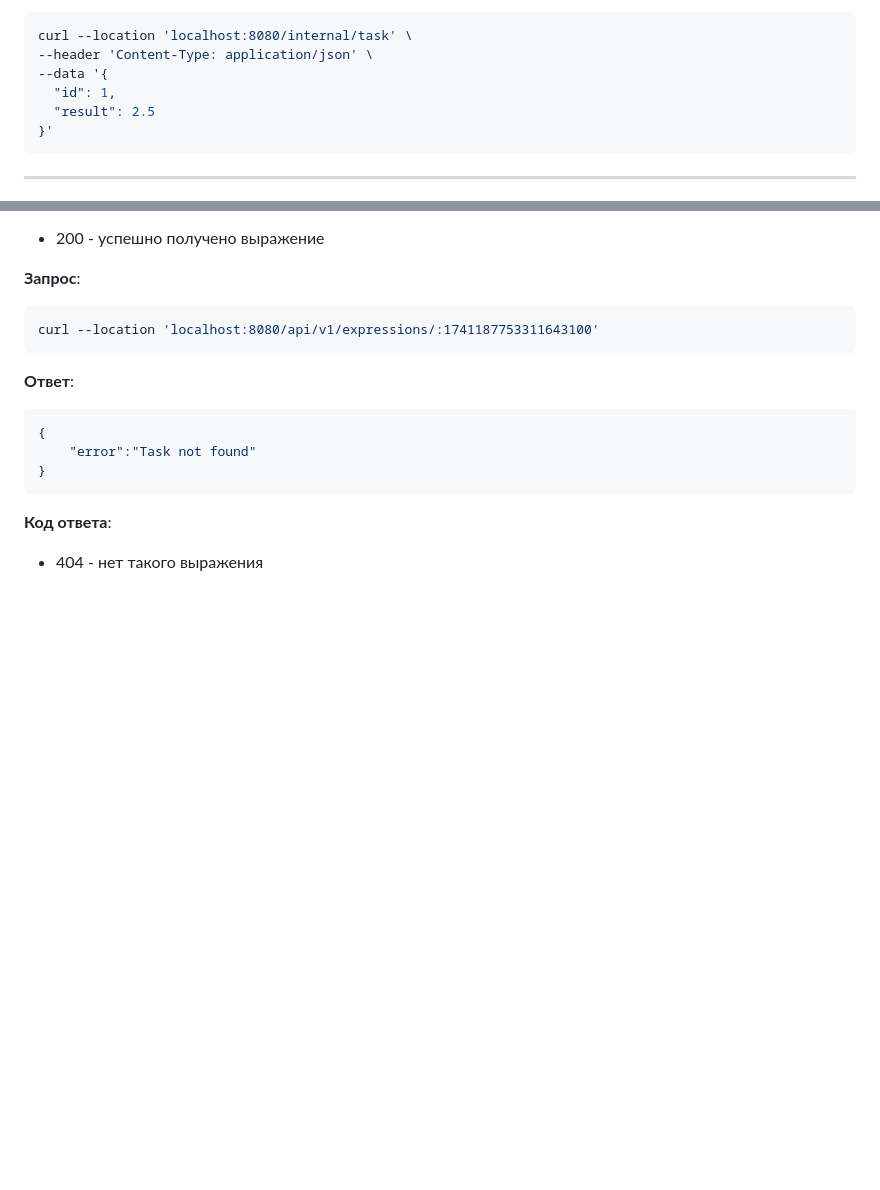
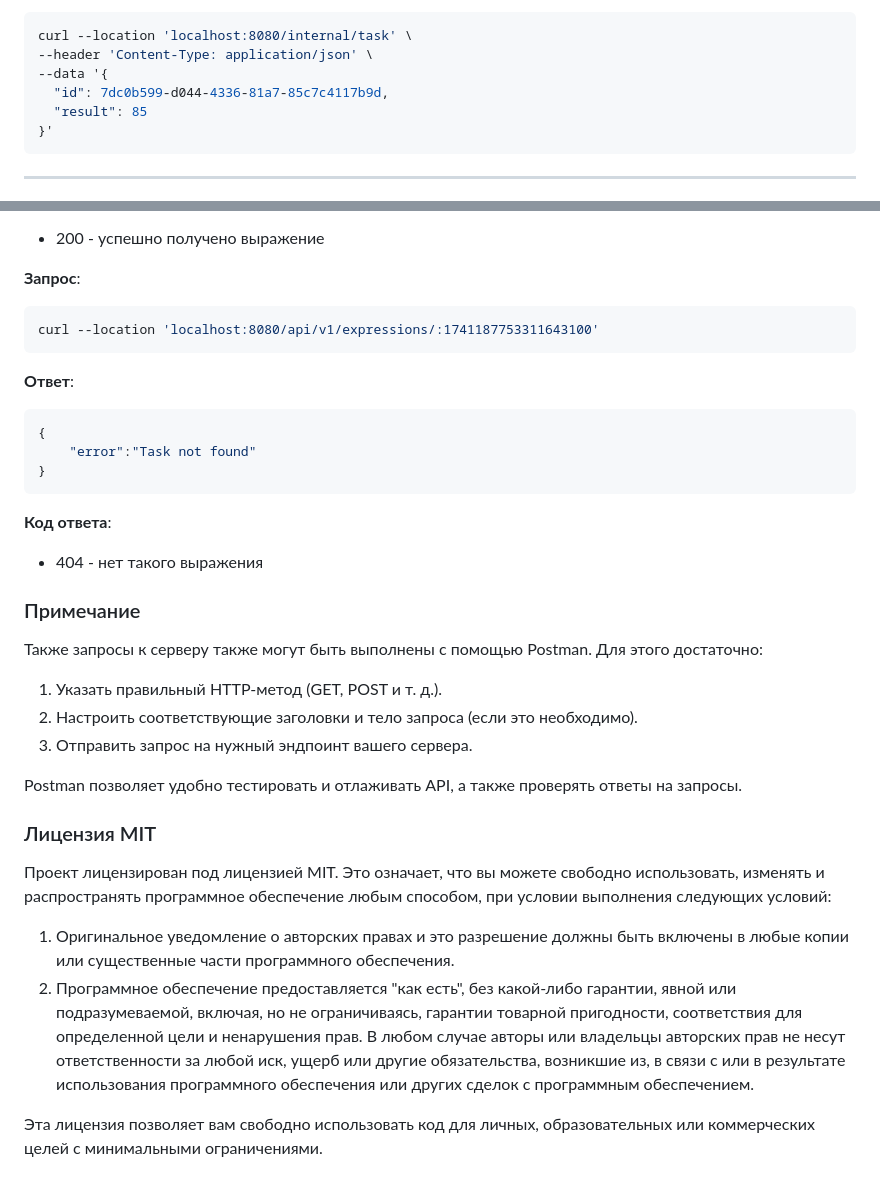
Before and after one commit to gtrmalay/HTTP-Calculator, a Markdown page: README.md, 2 parts joined by grey strips. Rendered like a GitHub page; blank space fills up the shorter version.

````diff
--- a/README.md
+++ b/README.md
@@ -216,8 +216,8 @@ curl --location 'localhost:8080/internal/task'
 curl --location 'localhost:8080/internal/task' \
 --header 'Content-Type: application/json' \
 --data '{
-  "id": 1,
-  "result": 2.5
+  "id": 7dc0b599-d044-4336-81a7-85c7c4117b9d,
+  "result": 85
 }'
 ```
 
@@ -372,3 +372,22 @@ curl --location 'localhost:8080/api/v1/expressions/:1741187753311643100'
 
 **Код ответа**:
 - 404 - нет такого выражения
+
+### Примечание
+
+Также запросы к серверу также могут быть выполнены с помощью Postman. Для этого достаточно:
+
+1. Указать правильный HTTP-метод (GET, POST и т. д.).
+2. Настроить соответствующие заголовки и тело запроса (если это необходимо).
+3. Отправить запрос на нужный эндпоинт вашего сервера.
+
+Postman позволяет удобно тестировать и отлаживать API, а также проверять ответы на запросы.
+
+### Лицензия MIT
+
+Проект лицензирован под лицензией MIT. Это означает, что вы можете свободно использовать, изменять и распространять программное обеспечение любым способом, при условии выполнения следующих условий:
+
+1. Оригинальное уведомление о авторских правах и это разрешение должны быть включены в любые копии или существенные части программного обеспечения.
+2. Программное обеспечение предоставляется "как есть", без какой-либо гарантии, явной или подразумеваемой, включая, но не ограничиваясь, гарантии товарной пригодности, соответствия для определенной цели и ненарушения прав. В любом случае авторы или владельцы авторских прав не несут ответственности за любой иск, ущерб или другие обязательства, возникшие из, в связи с или в результате использования программного обеспечения или других сделок с программным обеспечением.
+
+Эта лицензия позволяет вам свободно использовать код для личных, образовательных или коммерческих целей с минимальными ограничениями.
````
Also changed, not shown: other parts of README.md (+2 -2 lines).
